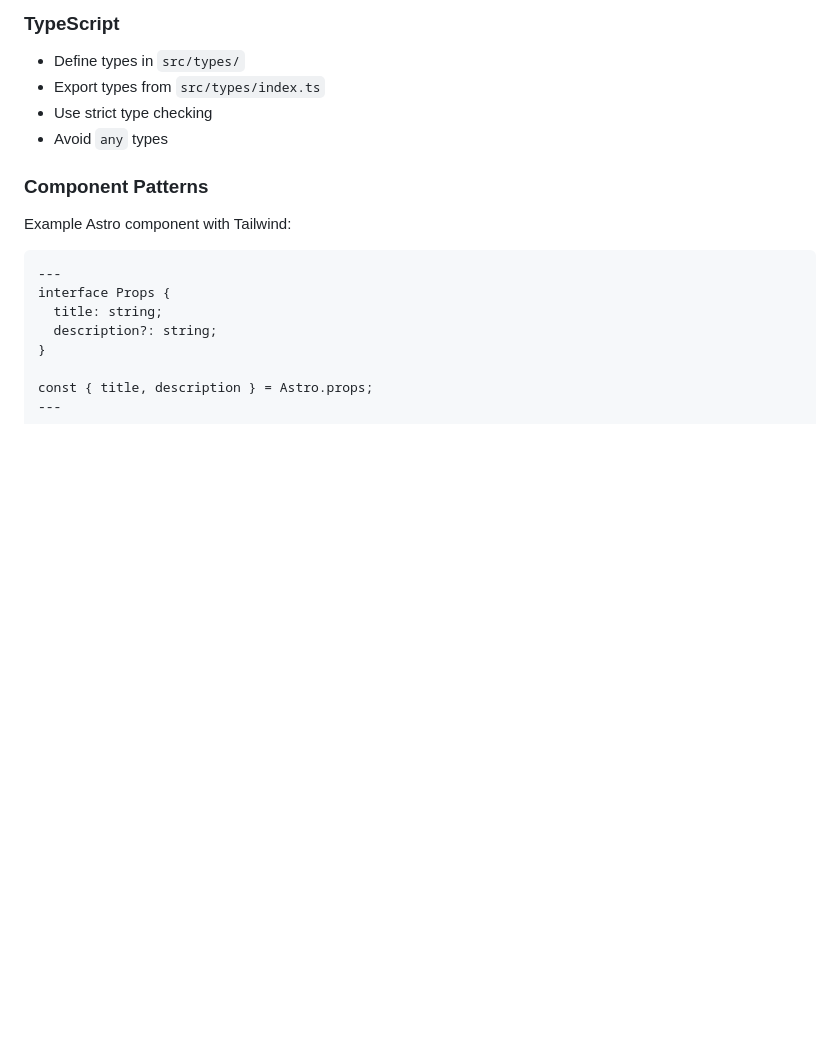
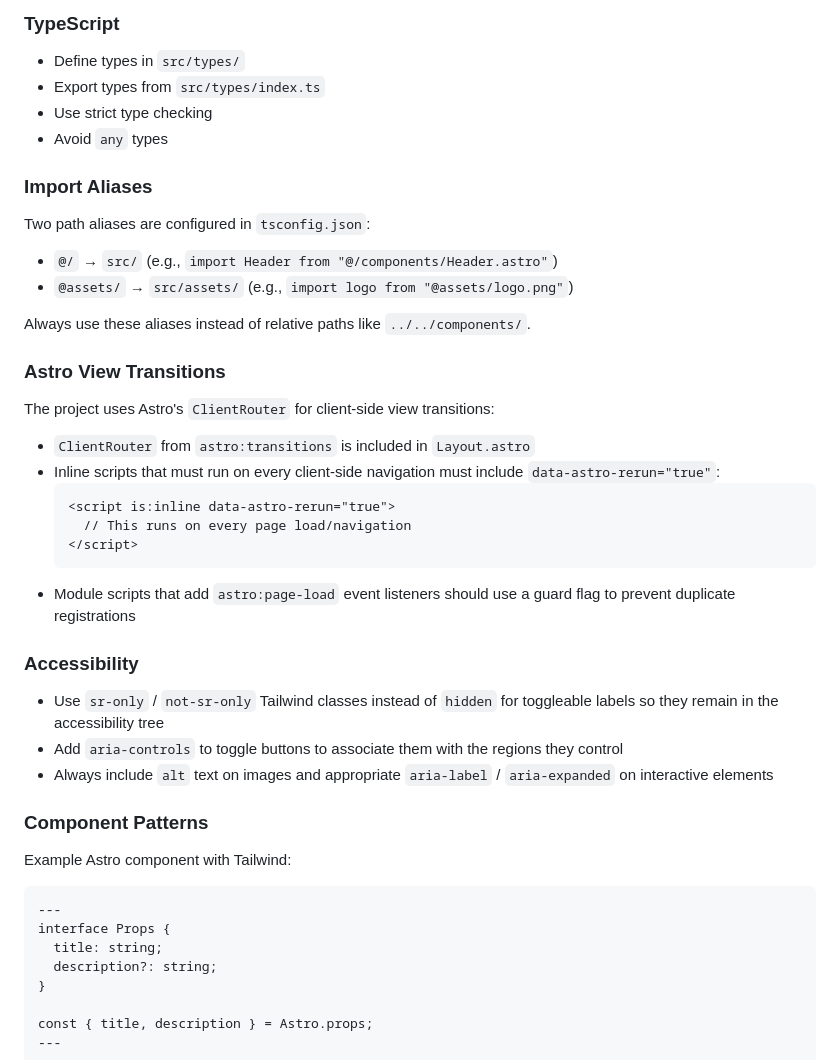
Before and after one commit to JJonnick/JJonnick.github.io, a Markdown page: .github/copilot-instructions.md, the part around the change. Drawn GitHub-style; blank space fills up the shorter version.

Commit message:
docs: set up Copilot coding agent instructions (#222)

````diff
--- a/.github/copilot-instructions.md
+++ b/.github/copilot-instructions.md
@@ -109,6 +109,34 @@ All commits should follow the [Conventional Commits](https://www.conventionalcom
 - Use strict type checking
 - Avoid `any` types
 
+### Import Aliases
+
+Two path aliases are configured in `tsconfig.json`:
+
+- `@/` → `src/` (e.g., `import Header from "@/components/Header.astro"`)
+- `@assets/` → `src/assets/` (e.g., `import logo from "@assets/logo.png"`)
+
+Always use these aliases instead of relative paths like `../../components/`.
+
+### Astro View Transitions
+
+The project uses Astro's `ClientRouter` for client-side view transitions:
+
+- `ClientRouter` from `astro:transitions` is included in `Layout.astro`
+- Inline scripts that must run on every client-side navigation must include `data-astro-rerun="true"`:
+  ```astro
+  <script is:inline data-astro-rerun="true">
+    // This runs on every page load/navigation
+  </script>
+  ```
+- Module scripts that add `astro:page-load` event listeners should use a guard flag to prevent duplicate registrations
+
+### Accessibility
+
+- Use `sr-only` / `not-sr-only` Tailwind classes instead of `hidden` for toggleable labels so they remain in the accessibility tree
+- Add `aria-controls` to toggle buttons to associate them with the regions they control
+- Always include `alt` text on images and appropriate `aria-label` / `aria-expanded` on interactive elements
+
 ### Component Patterns
 
 Example Astro component with Tailwind:
````
